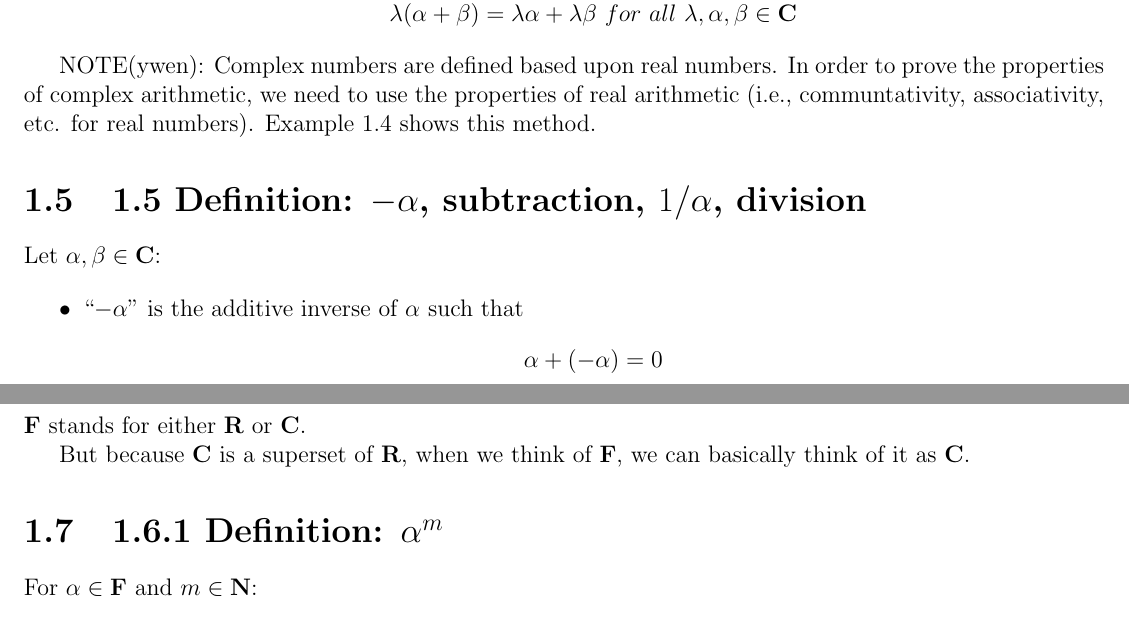
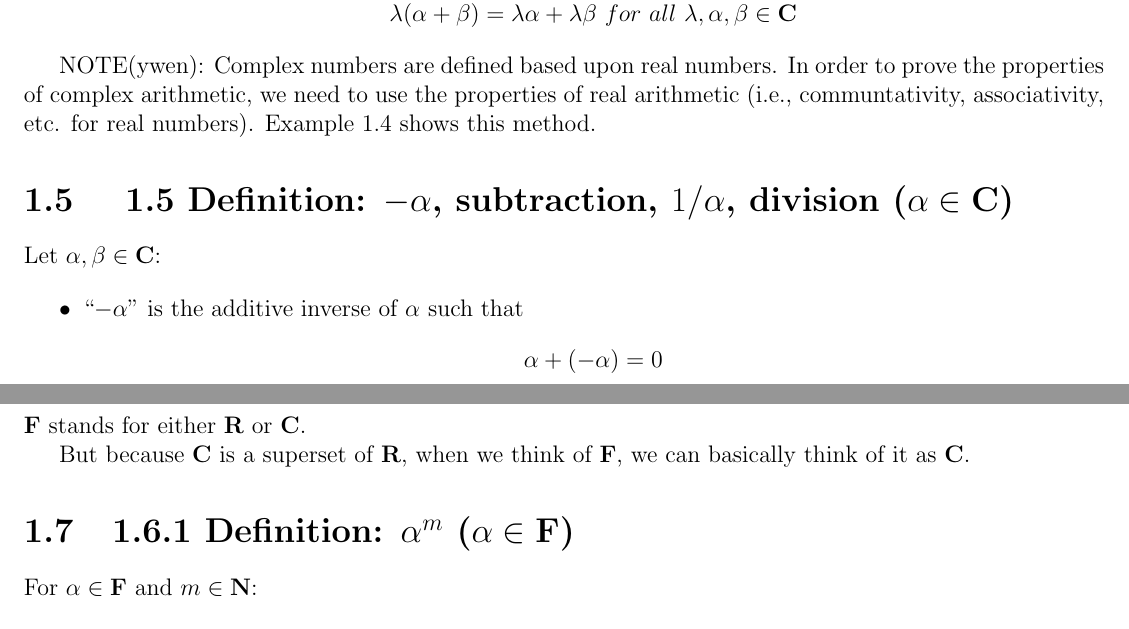
Before and after one commit to yaobinwen/robin_on_rails, a LaTeX thesis (Mathematics/Linear-Algebra/Linear-Algebra-Done-Right/Notes.tex): two parts of pages 8 and 9 of 27, joined at a grey line, cut so that both start at the same text. Compiled offline with pdfLaTeX.

Commit message:
LADR: Revise the existing notes

```diff
--- a/Mathematics/Linear-Algebra/Linear-Algebra-Done-Right/Notes.tex
+++ b/Mathematics/Linear-Algebra/Linear-Algebra-Done-Right/Notes.tex
@@ -196,7 +196,10 @@ real arithmetic (i.e., communtativity, associativity, etc. for real numbers).
 Example 1.4 shows this method.
 
 % ------------------------------
-\section{1.5 Definition: $-\alpha$, subtraction, $1/\alpha$, division}
+\section{
+  1.5 Definition: $-\alpha$, subtraction, $1/\alpha$, division
+  ($\alpha \in \mathbf{C}$)
+}
 % ------------------------------
 
 Let $\alpha, \beta \in \mathbf{C}$:
@@ -232,7 +235,7 @@ But because $\mathbf{C}$ is a superset of $\mathbf{R}$, when we think of
 $\mathbf{F}$, we can basically think of it as $\mathbf{C}$.
 
 % ------------------------------
-\section{1.6.1 Definition: $\alpha^m$}
+\section{1.6.1 Definition: $\alpha^m$ ($\alpha \in \mathbf{F}$)}
 % ------------------------------
 
 For $\alpha \in \mathbf{F}$ and $m \in \mathbf{N}$:
```
Also changed, not shown: Mathematics/Linear-Algebra/Linear-Algebra-Done-Right/Notes.tex (2 more changed lines).
